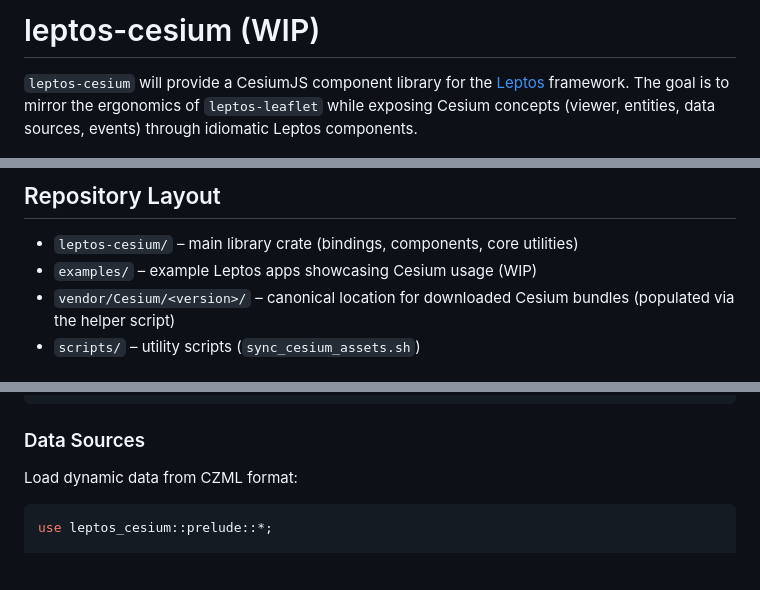
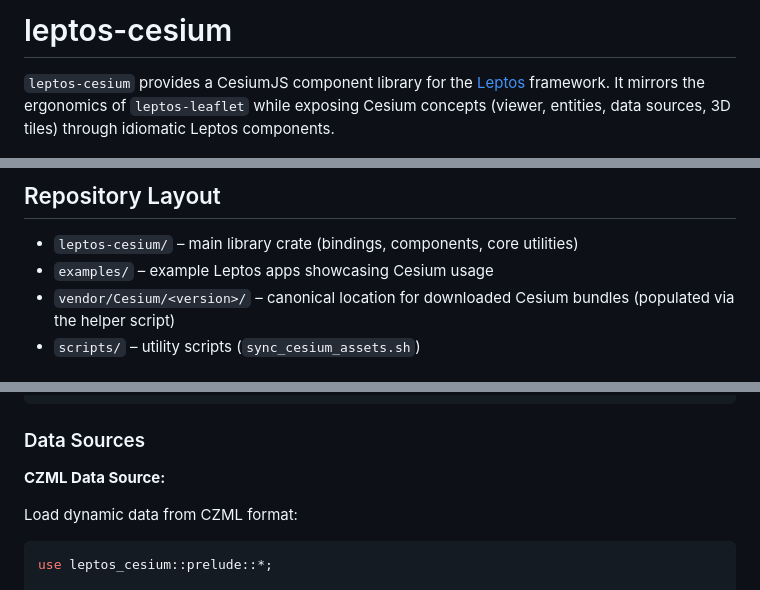
Before and after one commit to rozgo/leptos-cesium, a Markdown page: README.md, 3 parts joined by grey strips. Drawn GitHub-style; blank space fills up the shorter version.

````diff
--- a/README.md
+++ b/README.md
@@ -1,6 +1,6 @@
-# leptos-cesium (WIP)
+# leptos-cesium
 
-`leptos-cesium` will provide a CesiumJS component library for the [Leptos](https://github.com/leptos-rs/leptos) framework. The goal is to mirror the ergonomics of `leptos-leaflet` while exposing Cesium concepts (viewer, entities, data sources, events) through idiomatic Leptos components.
+`leptos-cesium` provides a CesiumJS component library for the [Leptos](https://github.com/leptos-rs/leptos) framework. It mirrors the ergonomics of `leptos-leaflet` while exposing Cesium concepts (viewer, entities, data sources, 3D tiles) through idiomatic Leptos components.
 
 ![cesium-with-entities](docs/cesium-with-entities.jpg)
 
@@ -35,7 +35,7 @@
 ## Repository Layout
 
 - `leptos-cesium/` – main library crate (bindings, components, core utilities)
-- `examples/` – example Leptos apps showcasing Cesium usage (WIP)
+- `examples/` – example Leptos apps showcasing Cesium usage
 - `vendor/Cesium/<version>/` – canonical location for downloaded Cesium bundles (populated via the helper script)
 - `scripts/` – utility scripts (`sync_cesium_assets.sh`)
 
@@ -238,6 +252,8 @@ view! {
 
 ### Data Sources
 
+**CZML Data Source:**
+
 Load dynamic data from CZML format:
 
 ```rust
````
Also changed, not shown: other parts of README.md (+65 -3 lines).
